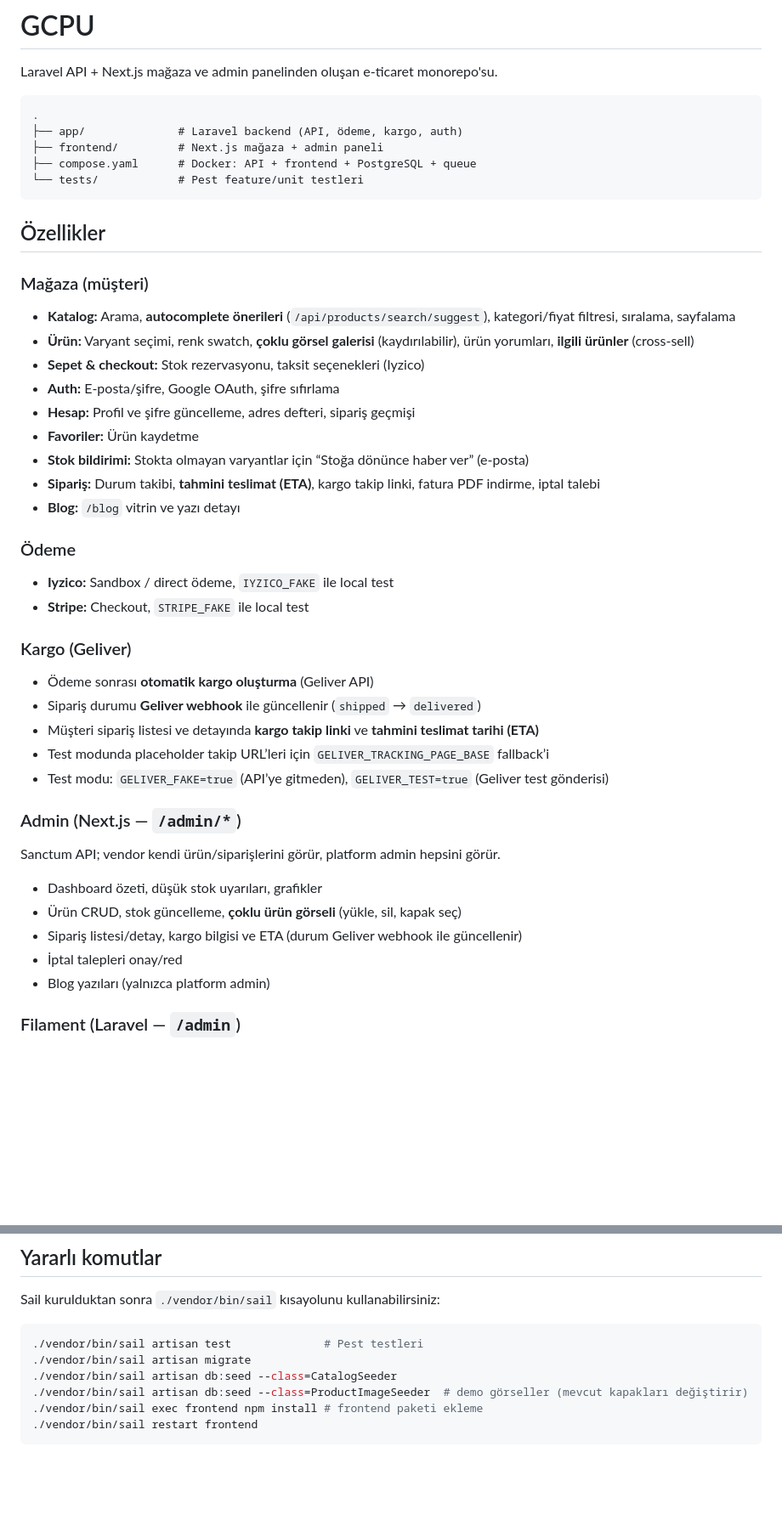
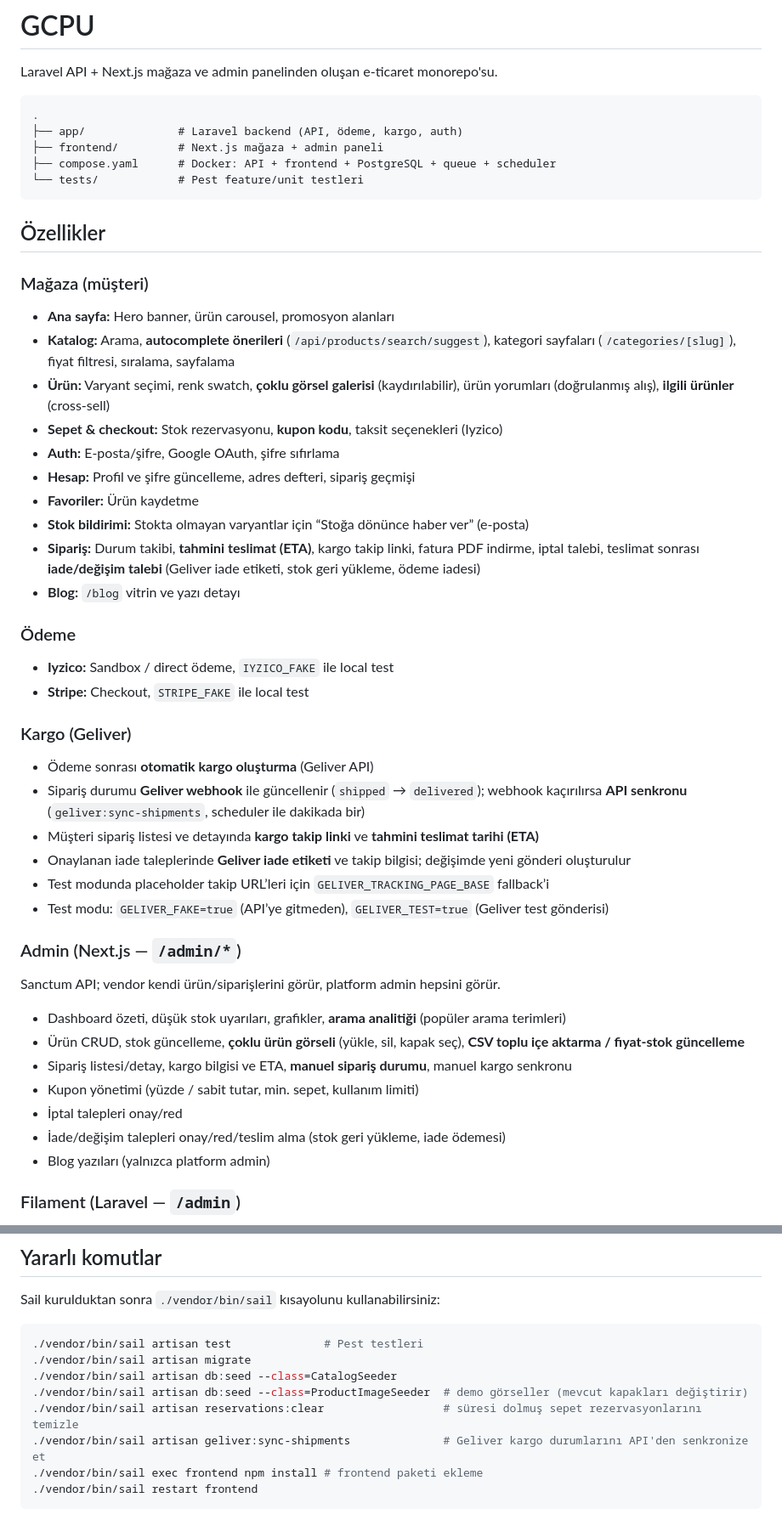
Before and after one commit to cemkirikkaya/gcpu-ecommerce, a Markdown page: README.md, 2 parts joined by grey strips. Shown at 85% size. Drawn GitHub-style; blank space fills up the shorter version.

````diff
--- a/README.md
+++ b/README.md
@@ -6,7 +6,7 @@ Laravel API + Next.js mağaza ve admin panelinden oluşan e-ticaret monorepo'su.
 .
 ├── app/              # Laravel backend (API, ödeme, kargo, auth)
 ├── frontend/         # Next.js mağaza + admin paneli
-├── compose.yaml      # Docker: API + frontend + PostgreSQL + queue
+├── compose.yaml      # Docker: API + frontend + PostgreSQL + queue + scheduler
 └── tests/            # Pest feature/unit testleri
 ```
 
@@ -14,14 +14,15 @@ Laravel API + Next.js mağaza ve admin panelinden oluşan e-ticaret monorepo'su.
 
 ### Mağaza (müşteri)
 
-- **Katalog:** Arama, **autocomplete önerileri** (`/api/products/search/suggest`), kategori/fiyat filtresi, sıralama, sayfalama
-- **Ürün:** Varyant seçimi, renk swatch, **çoklu görsel galerisi** (kaydırılabilir), ürün yorumları, **ilgili ürünler** (cross-sell)
-- **Sepet & checkout:** Stok rezervasyonu, taksit seçenekleri (Iyzico)
+- **Ana sayfa:** Hero banner, ürün carousel, promosyon alanları
+- **Katalog:** Arama, **autocomplete önerileri** (`/api/products/search/suggest`), kategori sayfaları (`/categories/[slug]`), fiyat filtresi, sıralama, sayfalama
+- **Ürün:** Varyant seçimi, renk swatch, **çoklu görsel galerisi** (kaydırılabilir), ürün yorumları (doğrulanmış alış), **ilgili ürünler** (cross-sell)
+- **Sepet & checkout:** Stok rezervasyonu, **kupon kodu**, taksit seçenekleri (Iyzico)
 - **Auth:** E-posta/şifre, Google OAuth, şifre sıfırlama
 - **Hesap:** Profil ve şifre güncelleme, adres defteri, sipariş geçmişi
 - **Favoriler:** Ürün kaydetme
 - **Stok bildirimi:** Stokta olmayan varyantlar için “Stoğa dönünce haber ver” (e-posta)
-- **Sipariş:** Durum takibi, **tahmini teslimat (ETA)**, kargo takip linki, fatura PDF indirme, iptal talebi
+- **Sipariş:** Durum takibi, **tahmini teslimat (ETA)**, kargo takip linki, fatura PDF indirme, iptal talebi, teslimat sonrası **iade/değişim talebi** (Geliver iade etiketi, stok geri yükleme, ödeme iadesi)
 - **Blog:** `/blog` vitrin ve yazı detayı
 
 ### Ödeme
@@ -32,8 +33,9 @@ Laravel API + Next.js mağaza ve admin panelinden oluşan e-ticaret monorepo'su.
 ### Kargo (Geliver)
 
 - Ödeme sonrası **otomatik kargo oluşturma** (Geliver API)
-- Sipariş durumu **Geliver webhook** ile güncellenir (`shipped` → `delivered`)
+- Sipariş durumu **Geliver webhook** ile güncellenir (`shipped` → `delivered`); webhook kaçırılırsa **API senkronu** (`geliver:sync-shipments`, scheduler ile dakikada bir)
 - Müşteri sipariş listesi ve detayında **kargo takip linki** ve **tahmini teslimat tarihi (ETA)**
+- Onaylanan iade taleplerinde **Geliver iade etiketi** ve takip bilgisi; değişimde yeni gönderi oluşturulur
 - Test modunda placeholder takip URL’leri için `GELIVER_TRACKING_PAGE_BASE` fallback’i
 - Test modu: `GELIVER_FAKE=true` (API’ye gitmeden), `GELIVER_TEST=true` (Geliver test gönderisi)
 
@@ -41,10 +43,12 @@ Laravel API + Next.js mağaza ve admin panelinden oluşan e-ticaret monorepo'su.
 
 Sanctum API; vendor kendi ürün/siparişlerini görür, platform admin hepsini görür.
 
-- Dashboard özeti, düşük stok uyarıları, grafikler
-- Ürün CRUD, stok güncelleme, **çoklu ürün görseli** (yükle, sil, kapak seç)
-- Sipariş listesi/detay, kargo bilgisi ve ETA (durum Geliver webhook ile güncellenir)
+- Dashboard özeti, düşük stok uyarıları, grafikler, **arama analitiği** (popüler arama terimleri)
+- Ürün CRUD, stok güncelleme, **çoklu ürün görseli** (yükle, sil, kapak seç), **CSV toplu içe aktarma / fiyat-stok güncelleme**
+- Sipariş listesi/detay, kargo bilgisi ve ETA, **manuel sipariş durumu**, manuel kargo senkronu
+- Kupon yönetimi (yüzde / sabit tutar, min. sepet, kullanım limiti)
 - İptal talepleri onay/red
+- İade/değişim talepleri onay/red/teslim alma (stok geri yükleme, iade ödemesi)
 - Blog yazıları (yalnızca platform admin)
 
 ### Filament (Laravel — `/admin`)
@@ -190,6 +204,8 @@ Sail kurulduktan sonra `./vendor/bin/sail` kısayolunu kullanabilirsiniz:
 ./vendor/bin/sail artisan migrate
 ./vendor/bin/sail artisan db:seed --class=CatalogSeeder
 ./vendor/bin/sail artisan db:seed --class=ProductImageSeeder  # demo görseller (mevcut kapakları değiştirir)
+./vendor/bin/sail artisan reservations:clear                  # süresi dolmuş sepet rezervasyonlarını temizle
+./vendor/bin/sail artisan geliver:sync-shipments              # Geliver kargo durumlarını API'den senkronize et
 ./vendor/bin/sail exec frontend npm install # frontend paketi ekleme
 ./vendor/bin/sail restart frontend
 ```
````
Also changed, not shown: other parts of README.md (+16 -2 lines).
